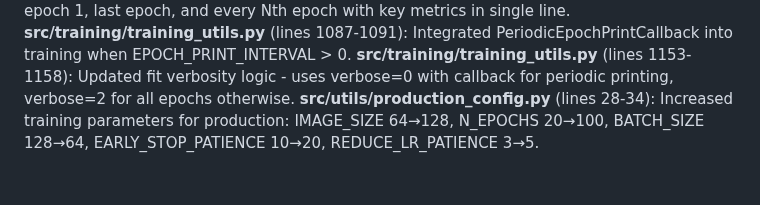
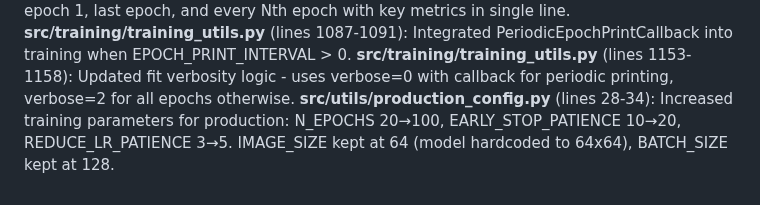
Before and after one commit to rezabasiri/DFUMultiClassification, a Markdown page: tracker.md, the part around the change. Rendered like a GitHub page.

Commit message:
Update tracker: document image size fix

```diff
--- a/tracker.md
+++ b/tracker.md
@@ -544,4 +544,4 @@ Alpha values verified to be calculated from training class frequencies (not hard
 **src/training/training_utils.py** (lines 62-99): Added PeriodicEpochPrintCallback class - prints epoch 1, last epoch, and every Nth epoch with key metrics in single line.
 **src/training/training_utils.py** (lines 1087-1091): Integrated PeriodicEpochPrintCallback into training when EPOCH_PRINT_INTERVAL > 0.
 **src/training/training_utils.py** (lines 1153-1158): Updated fit verbosity logic - uses verbose=0 with callback for periodic printing, verbose=2 for all epochs otherwise.
-**src/utils/production_config.py** (lines 28-34): Increased training parameters for production: IMAGE_SIZE 64→128, N_EPOCHS 20→100, BATCH_SIZE 128→64, EARLY_STOP_PATIENCE 10→20, REDUCE_LR_PATIENCE 3→5.
+**src/utils/production_config.py** (lines 28-34): Increased training parameters for production: N_EPOCHS 20→100, EARLY_STOP_PATIENCE 10→20, REDUCE_LR_PATIENCE 3→5. IMAGE_SIZE kept at 64 (model hardcoded to 64x64), BATCH_SIZE kept at 128.
```
